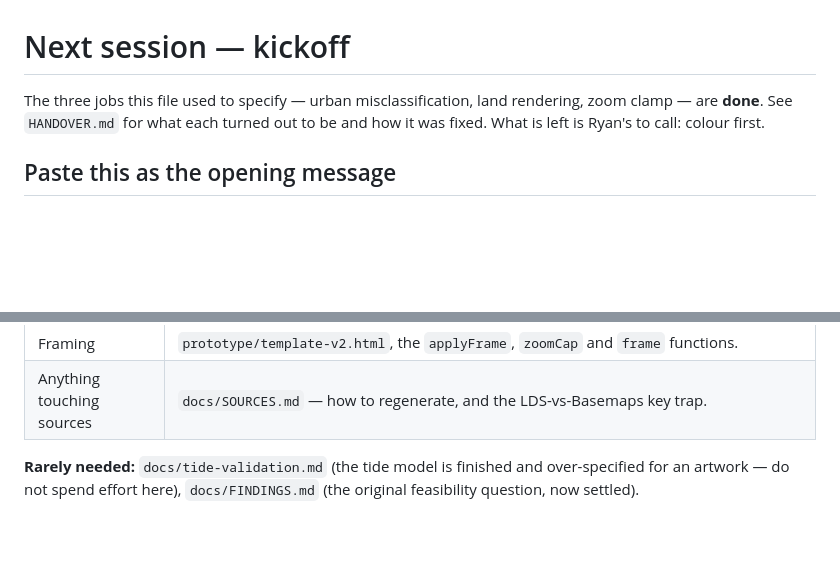
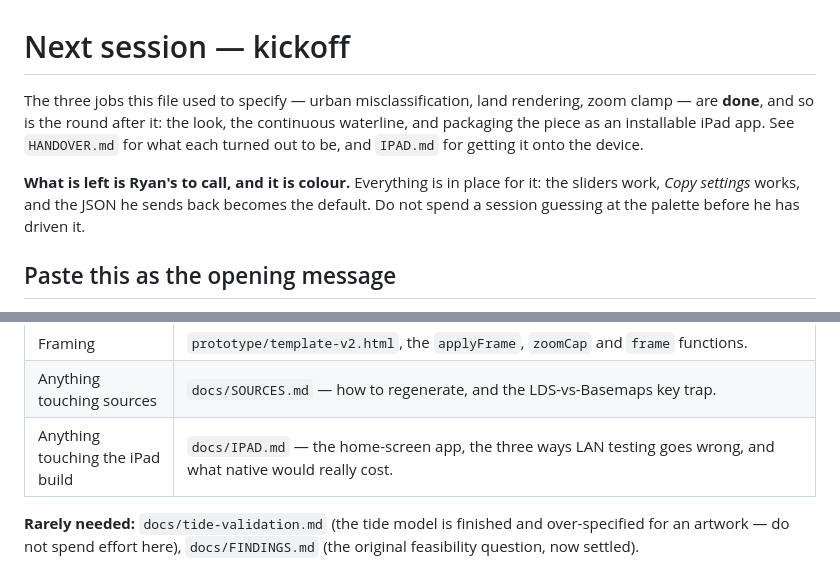
Before and after one commit to Ryan3553/TideMap, a Markdown page: docs/NEXT-SESSION.md, 2 parts joined by grey strips. GitHub-like rendering; blank space fills up the shorter version.

```diff
--- a/docs/NEXT-SESSION.md
+++ b/docs/NEXT-SESSION.md
@@ -1,8 +1,13 @@
 # Next session — kickoff
 
 The three jobs this file used to specify — urban misclassification, land rendering, zoom
-clamp — are **done**. See `HANDOVER.md` for what each turned out to be and how it was fixed.
-What is left is Ryan's to call: colour first.
+clamp — are **done**, and so is the round after it: the look, the continuous waterline, and
+packaging the piece as an installable iPad app. See `HANDOVER.md` for what each turned out to
+be, and `IPAD.md` for getting it onto the device.
+
+**What is left is Ryan's to call, and it is colour.** Everything is in place for it: the sliders
+work, *Copy settings* works, and the JSON he sends back becomes the default. Do not spend a
+session guessing at the palette before he has driven it.
 
 ## Paste this as the opening message
 
@@ -33,6 +38,7 @@ What is left is Ryan's to call: colour first.
 | Anything touching the look | `prototype/template-v2.html` fragment shader only. Nothing else. |
 | Framing | `prototype/template-v2.html`, the `applyFrame`, `zoomCap` and `frame` functions. |
 | Anything touching sources | `docs/SOURCES.md` — how to regenerate, and the LDS-vs-Basemaps key trap. |
+| Anything touching the iPad build | `docs/IPAD.md` — the home-screen app, the three ways LAN testing goes wrong, and what native would really cost. |
 
 **Rarely needed:** `docs/tide-validation.md` (the tide model is finished and over-specified for an
 artwork — do not spend effort here), `docs/FINDINGS.md` (the original feasibility
```
Also changed, not shown: other parts of docs/NEXT-SESSION.md (+0 -1 lines), docs/HANDOVER.md (+28 -0 lines).
